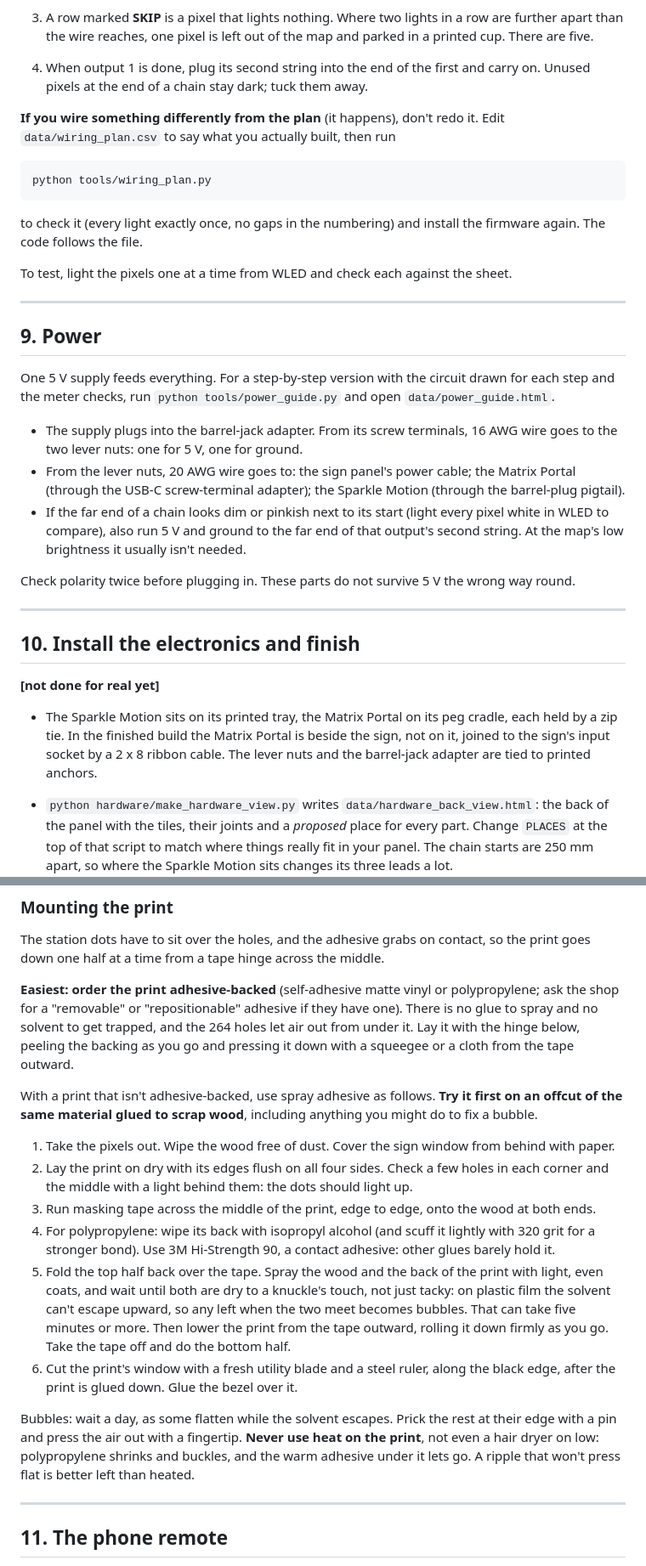
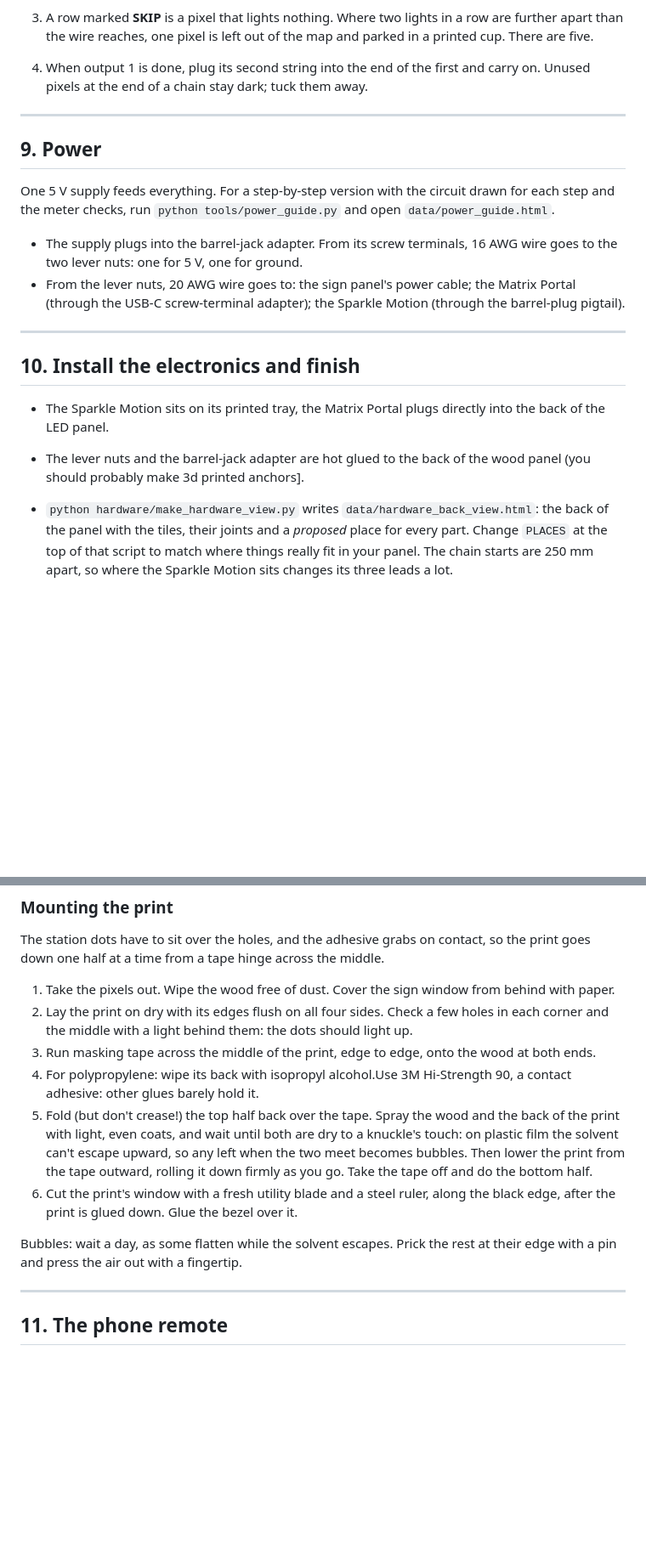
Before and after one commit to LBUG53/mbta-led-map, a Markdown page: docs/BUILD.md, 2 parts joined by grey strips. Shown at 85% size. GitHub-like rendering; blank space fills up the shorter version.

Commit message:
Revise BUILD.md for clarity and accuracy
Updated the BUILD.md documentation to clarify instructions and fix minor inaccuracies regarding the setup and parts list.

````diff
--- a/docs/BUILD.md
+++ b/docs/BUILD.md
@@ -300,18 +281,6 @@ one light at every station, and comes back taking the other, so the wire never c
 4. When output 1 is done, plug its second string into the end of the first and carry on. Unused
    pixels at the end of a chain stay dark; tuck them away.
 
-**If you wire something differently from the plan** (it happens), don't redo it. Edit
-`data/wiring_plan.csv` to say what you actually built, then run
-
-```bash
-python tools/wiring_plan.py
-```
-
-to check it (every light exactly once, no gaps in the numbering) and install the firmware again.
-The code follows the file.
-
-To test, light the pixels one at a time from WLED and check each against the sheet.
-
 ---
 
 ## 9. Power
@@ -323,21 +292,13 @@ the meter checks, run `python tools/power_guide.py` and open `data/power_guide.h
   two lever nuts: one for 5 V, one for ground.
 - From the lever nuts, 20 AWG wire goes to: the sign panel's power cable; the Matrix Portal (through
   the USB-C screw-terminal adapter); the Sparkle Motion (through the barrel-plug pigtail).
-- If the far end of a chain looks dim or pinkish next to its start (light every pixel white in WLED
-  to compare), also run 5 V and ground to the far end of that output's second string. At the map's
-  low brightness it usually isn't needed.
-
-Check polarity twice before plugging in. These parts do not survive 5 V the wrong way round.
 
 ---
 
 ## 10. Install the electronics and finish
 
-**[not done for real yet]**
-
-- The Sparkle Motion sits on its printed tray, the Matrix Portal on its peg cradle, each held by a
-  zip tie. In the finished build the Matrix Portal is beside the sign, not on it, joined to the
-  sign's input socket by a 2 x 8 ribbon cable. The lever nuts and the barrel-jack adapter are tied to printed anchors.
+- The Sparkle Motion sits on its printed tray, the Matrix Portal plugs directly into the back of the LED panel.
+-  The lever nuts and the barrel-jack adapter are hot glued to the back of the wood panel (you should probably make 3d printed anchors].
 - `python hardware/make_hardware_view.py` writes `data/hardware_back_view.html`: the back of the
   panel with the tiles, their joints and a *proposed* place for every part. Change `PLACES` at the
   top of that script to match where things really fit in your panel. The chain starts are 250 mm apart,
@@ -356,32 +317,21 @@ Check polarity twice before plugging in. These parts do not survive 5 V the wron
 The station dots have to sit over the holes, and the adhesive grabs on contact, so the print goes
 down one half at a time from a tape hinge across the middle.
 
-**Easiest: order the print adhesive-backed** (self-adhesive matte vinyl or polypropylene; ask the shop
-for a "removable" or "repositionable" adhesive if they have one). There is no glue to spray and no
-solvent to get trapped, and the 264 holes let air out from under it. Lay it with the hinge below,
-peeling the backing as you go and pressing it down with a squeegee or a cloth from the tape outward.
-
-With a print that isn't adhesive-backed, use spray adhesive as follows. **Try it first on an offcut
-of the same material glued to scrap wood**, including anything you might do to fix a bubble.
-
 1. Take the pixels out. Wipe the wood free of dust. Cover the sign window from behind with paper.
 2. Lay the print on dry with its edges flush on all four sides. Check a few holes in each corner and
    the middle with a light behind them: the dots should light up.
 3. Run masking tape across the middle of the print, edge to edge, onto the wood at both ends.
-4. For polypropylene: wipe its back with isopropyl alcohol (and scuff it lightly with 320 grit for a
-   stronger bond). Use 3M Hi-Strength 90, a contact adhesive: other glues barely hold it.
-5. Fold the top half back over the tape. Spray the wood and the back of the print with light, even
-   coats, and wait until both are dry to a knuckle's touch, not just tacky: on plastic film the
-   solvent can't escape upward, so any left when the two meet becomes bubbles. That can take five
-   minutes or more. Then lower the print from the tape outward, rolling it down firmly as you go.
+4. For polypropylene: wipe its back with isopropyl alcohol.Use 3M Hi-Strength 90, a contact adhesive: other glues barely hold it.
+6. Fold (but don't crease!) the top half back over the tape. Spray the wood and the back of the print with light, even
+   coats, and wait until both are dry to a knuckle's touch: on plastic film the
+   solvent can't escape upward, so any left when the two meet becomes bubbles.
+   Then lower the print from the tape outward, rolling it down firmly as you go.
    Take the tape off and do the bottom half.
-6. Cut the print's window with a fresh utility blade and a steel ruler, along the black edge, after
+8. Cut the print's window with a fresh utility blade and a steel ruler, along the black edge, after
    the print is glued down. Glue the bezel over it.
 
 Bubbles: wait a day, as some flatten while the solvent escapes. Prick the rest at their edge with a
-pin and press the air out with a fingertip. **Never use heat on the print**, not even a hair dryer
-on low: polypropylene shrinks and buckles, and the warm adhesive under it lets go. A ripple that
-won't press flat is better left than heated.
+pin and press the air out with a fingertip.
 
 ---
 
````
Also changed, not shown: other parts of docs/BUILD.md (+17 -36 lines).
